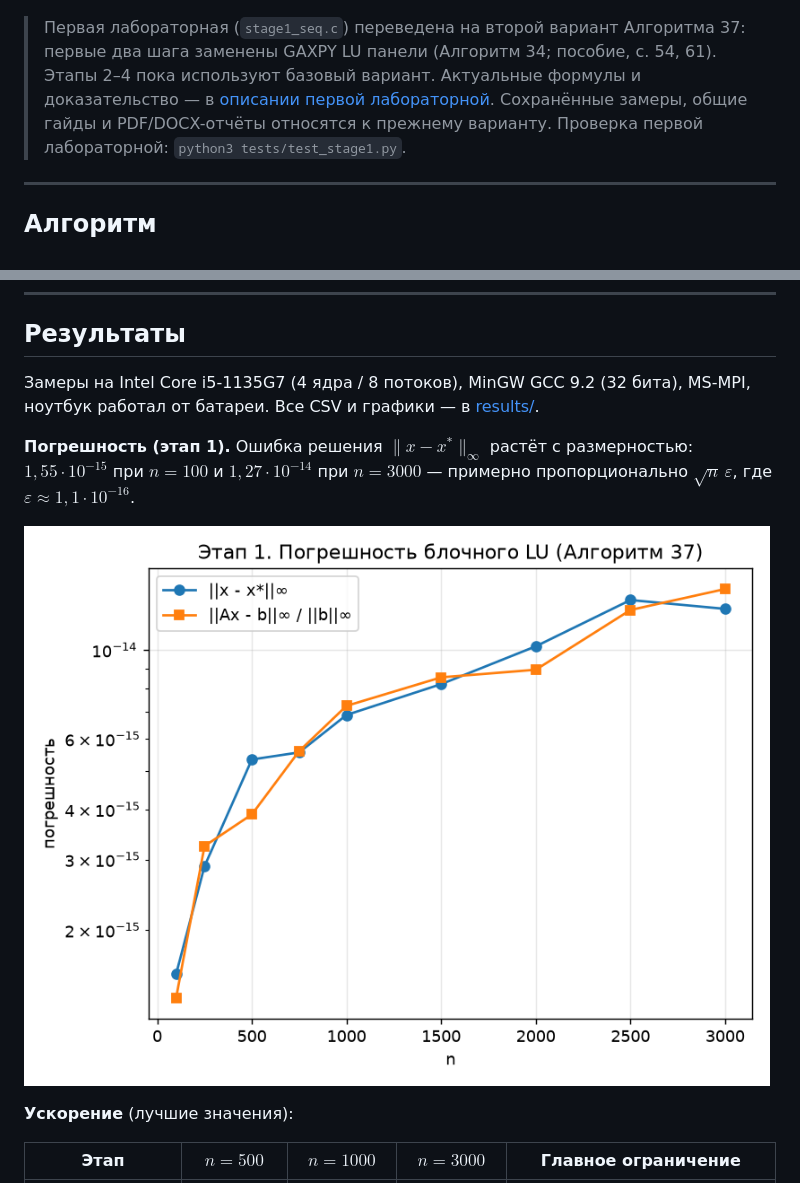
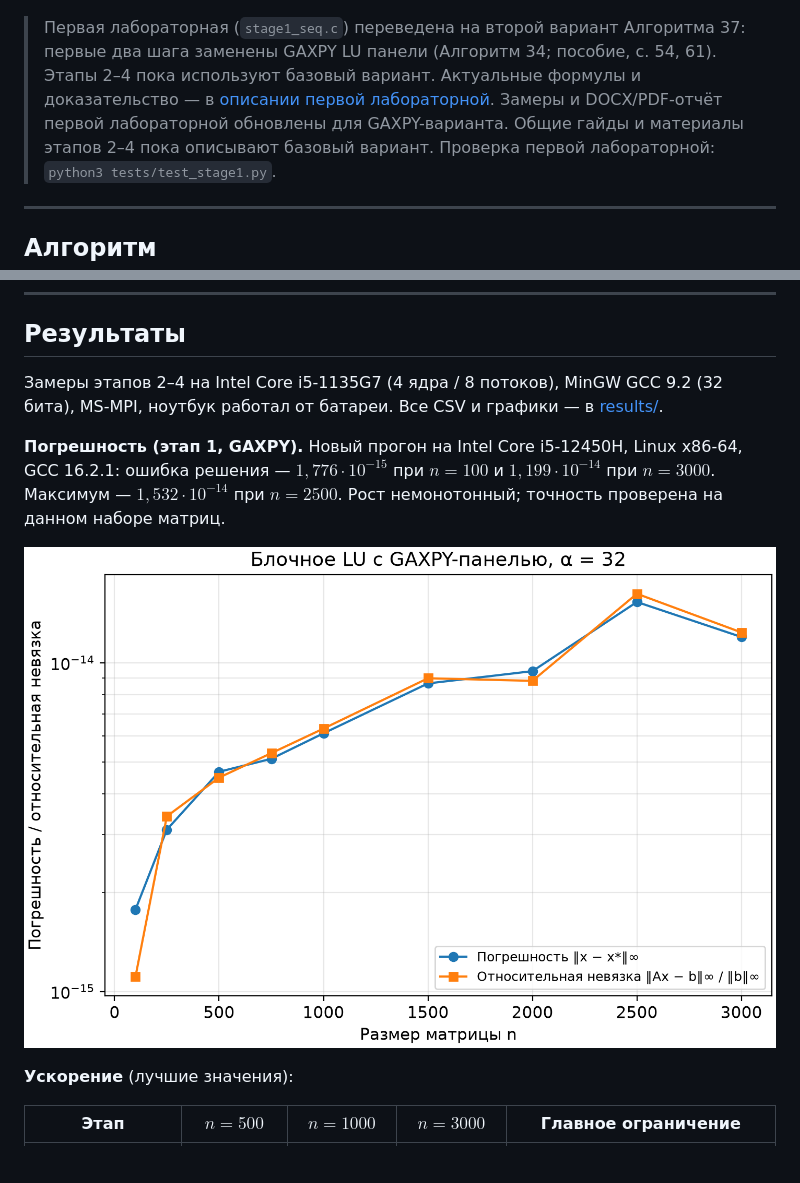
Before and after one commit to listussr/parallel_algorithms, a Markdown page: README.md, 2 parts joined by grey strips. Drawn GitHub-style; pictures changed too: results/stage1_error.png; blank space fills up the shorter version.

Commit message:
Update lab 1 report with GAXPY theory and measured results

```diff
--- a/README.md
+++ b/README.md
@@ -20,7 +20,8 @@
 > первые два шага заменены GAXPY LU панели (Алгоритм 34; пособие, с. 54, 61).
 > Этапы 2–4 пока используют базовый вариант. Актуальные формулы и доказательство —
 > в [описании первой лабораторной](docs/01_sequential.md).
-> Сохранённые замеры, общие гайды и PDF/DOCX-отчёты относятся к прежнему варианту.
+> Замеры и DOCX/PDF-отчёт первой лабораторной обновлены для GAXPY-варианта.
+> Общие гайды и материалы этапов 2–4 пока описывают базовый вариант.
 > Проверка первой лабораторной: `python3 tests/test_stage1.py`.
 
 ---
@@ -75,12 +76,13 @@ $$
 
 ## Результаты
 
-Замеры на Intel Core i5-1135G7 (4 ядра / 8 потоков), MinGW GCC 9.2 (32 бита), MS-MPI, ноутбук
+Замеры этапов 2–4 на Intel Core i5-1135G7 (4 ядра / 8 потоков), MinGW GCC 9.2 (32 бита), MS-MPI, ноутбук
 работал от батареи. Все CSV и графики — в [results/](results).
 
-**Погрешность (этап 1).** Ошибка решения $\lVert x - x^* \rVert_\infty$ растёт с размерностью:
-$1{,}55 \cdot 10^{-15}$ при $n = 100$ и $1{,}27 \cdot 10^{-14}$ при $n = 3000$ — примерно
-пропорционально $\sqrt{n}\,\varepsilon$, где $\varepsilon \approx 1{,}1 \cdot 10^{-16}$.
+**Погрешность (этап 1, GAXPY).** Новый прогон на Intel Core i5-12450H,
+Linux x86-64, GCC 16.2.1: ошибка решения — $1{,}776\cdot10^{-15}$ при $n=100$
+и $1{,}199\cdot10^{-14}$ при $n=3000$. Максимум — $1{,}532\cdot10^{-14}$
+при $n=2500$. Рост немонотонный; точность проверена на данном наборе матриц.
 
 ![Погрешность](results/stage1_error.png)
 
```
Also changed, not shown: docs/01_sequential.md (+21 -21 lines), reports/src/lab1.md (+57 -54 lines), 4 other files.
